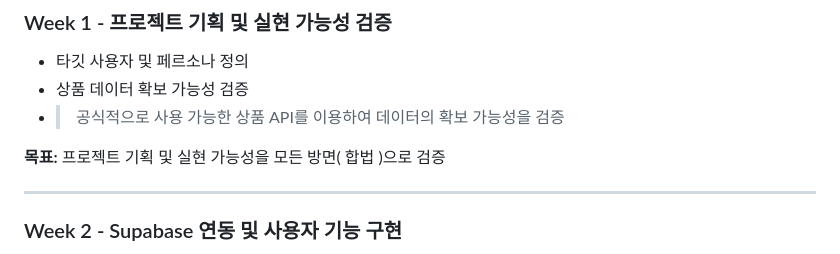
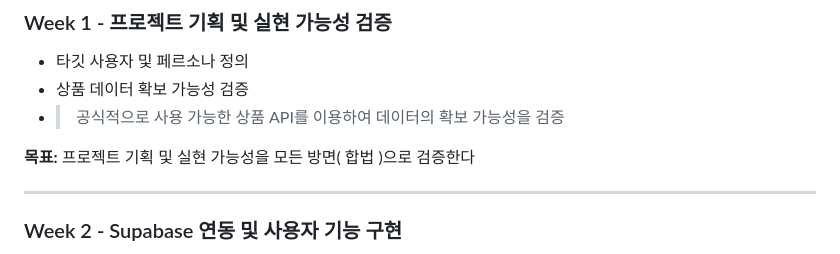
Before and after one commit to ParkJongHwan517/donga_oss, a Markdown page: README.md, the part around the change. Drawn GitHub-style.

Commit message:
Lead time테스트(재시도)

```diff
--- a/README.md
+++ b/README.md
@@ -150,7 +150,7 @@ FIT은 사용자가 이미 가지고 있는 잘 맞는 옷을 기준으로 이
 - 상품 데이터 확보 가능성 검증
 - > 공식적으로 사용 가능한 상품 API를 이용하여 데이터의 확보 가능성을 검증
 
-**목표:** 프로젝트 기획 및 실현 가능성을 모든 방면( 합법 )으로 검증
+**목표:** 프로젝트 기획 및 실현 가능성을 모든 방면( 합법 )으로 검증한다
 
 ---
 
```
